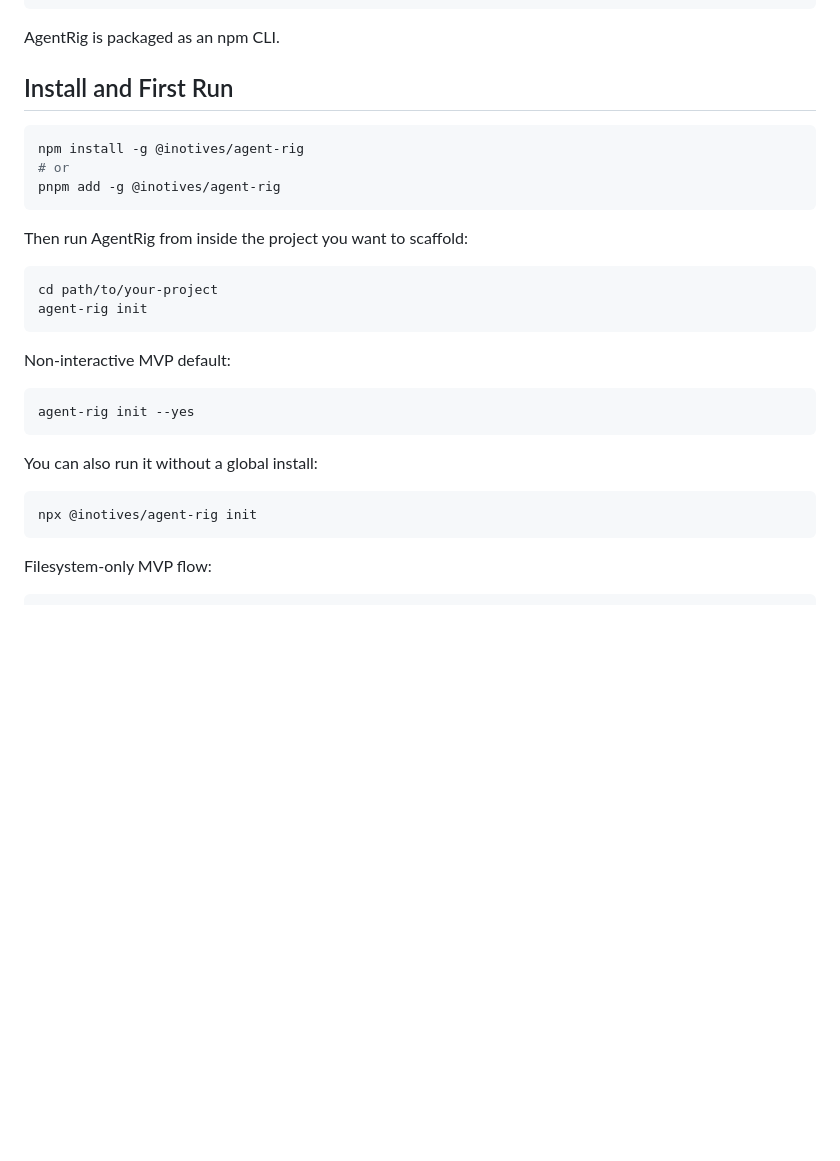
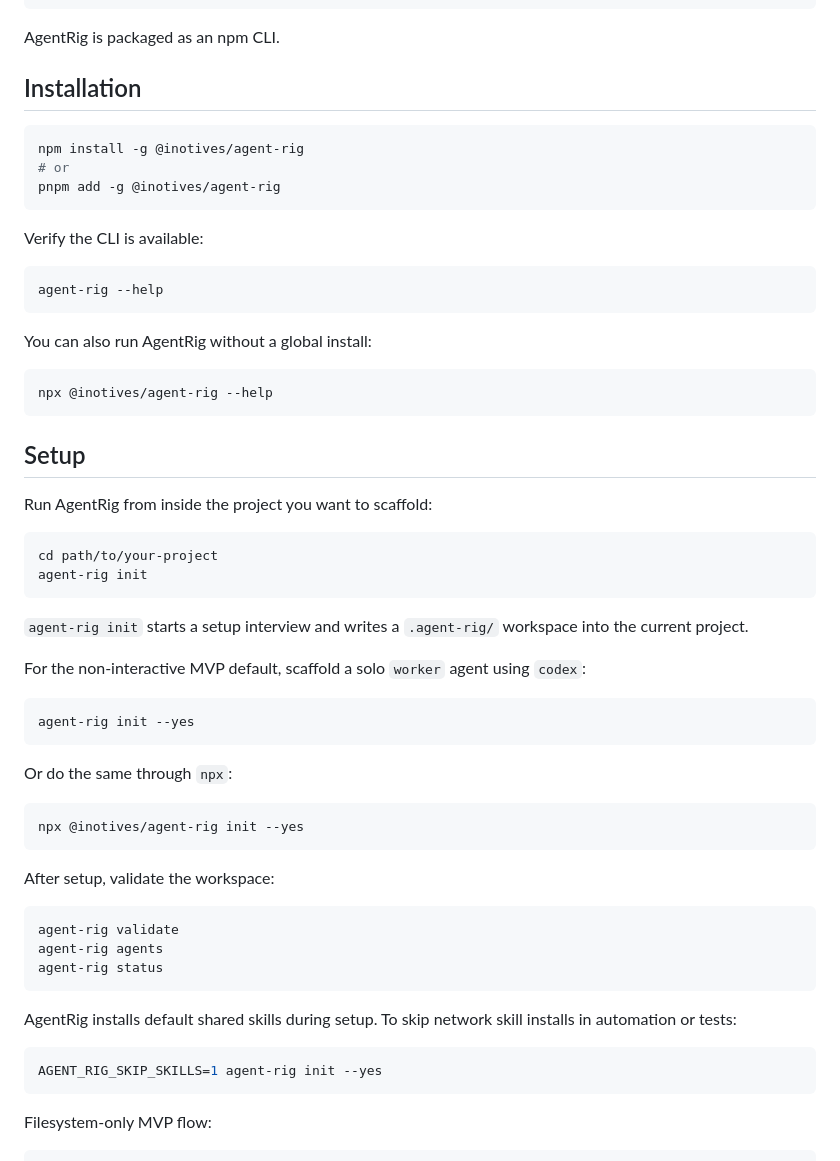
Before and after one commit to inotives/agent-rig, a Markdown page: README.md, the part around the change. GitHub-like rendering; blank space fills up the shorter version.

Commit message:
Update installation setup docs

````diff
--- a/README.md
+++ b/README.md
@@ -58,7 +58,7 @@ npm or npx
 
 AgentRig is packaged as an npm CLI.
 
-## Install and First Run
+## Installation
 
 ```bash
 npm install -g @inotives/agent-rig
@@ -66,23 +66,53 @@ npm install -g @inotives/agent-rig
 pnpm add -g @inotives/agent-rig
 ```
 
-Then run AgentRig from inside the project you want to scaffold:
+Verify the CLI is available:
+
+```bash
+agent-rig --help
+```
+
+You can also run AgentRig without a global install:
+
+```bash
+npx @inotives/agent-rig --help
+```
+
+## Setup
+
+Run AgentRig from inside the project you want to scaffold:
 
 ```bash
 cd path/to/your-project
 agent-rig init
 ```
 
-Non-interactive MVP default:
+`agent-rig init` starts a setup interview and writes a `.agent-rig/` workspace into the current project.
+
+For the non-interactive MVP default, scaffold a solo `worker` agent using `codex`:
 
 ```bash
 agent-rig init --yes
 ```
 
-You can also run it without a global install:
+Or do the same through `npx`:
 
 ```bash
-npx @inotives/agent-rig init
+npx @inotives/agent-rig init --yes
+```
+
+After setup, validate the workspace:
+
+```bash
+agent-rig validate
+agent-rig agents
+agent-rig status
+```
+
+AgentRig installs default shared skills during setup. To skip network skill installs in automation or tests:
+
+```bash
+AGENT_RIG_SKIP_SKILLS=1 agent-rig init --yes
 ```
 
 Filesystem-only MVP flow:
````
